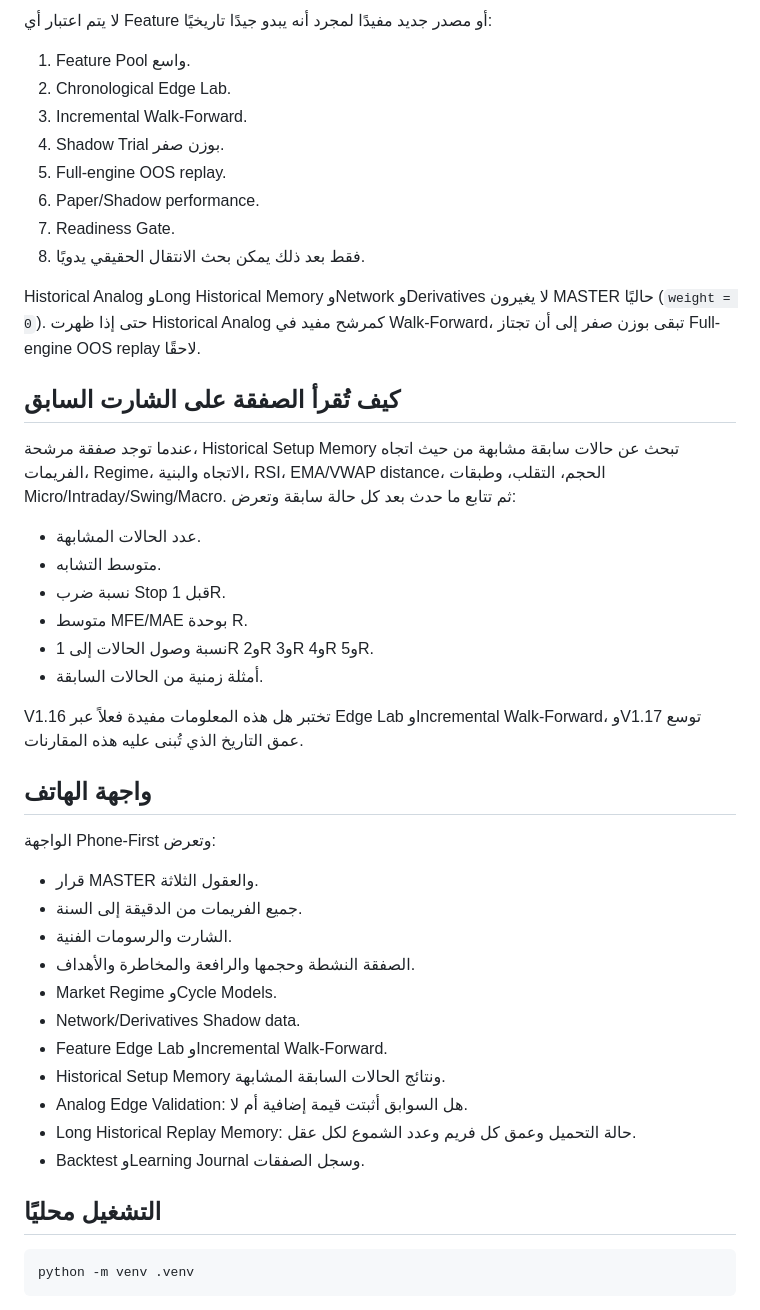
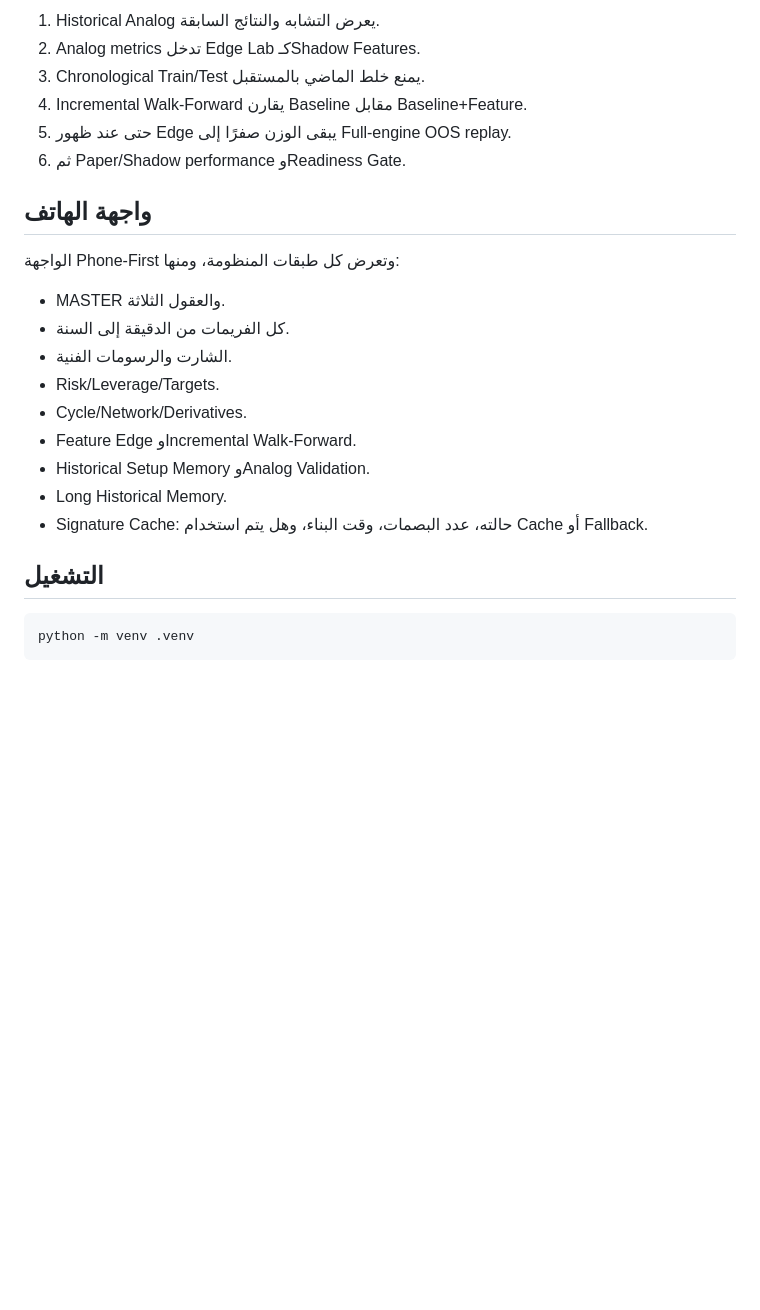
Before and after one commit to ostaze48-collab/BTC-Analyzer, a Markdown page: README.md, the part around one of its changes. GitHub-like rendering; blank space fills up the shorter version.

````diff
--- a/README.md
+++ b/README.md
@@ -51,47 +53,26 @@
 
-لا يتم اعتبار أي Feature أو مصدر جديد مفيدًا لمجرد أنه يبدو جيدًا تاريخيًا:
-
-1. Feature Pool واسع.
-2. Chronological Edge Lab.
-3. Incremental Walk-Forward.
-4. Shadow Trial بوزن صفر.
-5. Full-engine OOS replay.
-6. Paper/Shadow performance.
-7. Readiness Gate.
-8. فقط بعد ذلك يمكن بحث الانتقال الحقيقي يدويًا.
-
-Historical Analog وLong Historical Memory وNetwork وDerivatives لا يغيرون MASTER حاليًا (`weight = 0`). حتى إذا ظهرت Historical Analog كمرشح مفيد في Walk-Forward، تبقى بوزن صفر إلى أن تجتاز Full-engine OOS replay لاحقًا.
-
-## كيف تُقرأ الصفقة على الشارت السابق
-
-عندما توجد صفقة مرشحة، Historical Setup Memory تبحث عن حالات سابقة مشابهة من حيث اتجاه الفريمات، Regime، الاتجاه والبنية، RSI، EMA/VWAP distance، الحجم، التقلب، وطبقات Micro/Intraday/Swing/Macro. ثم تتابع ما حدث بعد كل حالة سابقة وتعرض:
-
-- عدد الحالات المشابهة.
-- متوسط التشابه.
-- نسبة ضرب Stop قبل 1R.
-- متوسط MFE/MAE بوحدة R.
-- نسبة وصول الحالات إلى 1R و2R و3R و4R و5R.
-- أمثلة زمنية من الحالات السابقة.
-
-V1.16 تختبر هل هذه المعلومات مفيدة فعلاً عبر Edge Lab وIncremental Walk-Forward، وV1.17 توسع عمق التاريخ الذي تُبنى عليه هذه المقارنات.
+1. Historical Analog يعرض التشابه والنتائج السابقة.
+2. Analog metrics تدخل Edge Lab كـShadow Features.
+3. Chronological Train/Test يمنع خلط الماضي بالمستقبل.
+4. Incremental Walk-Forward يقارن Baseline مقابل Baseline+Feature.
+5. حتى عند ظهور Edge يبقى الوزن صفرًا إلى Full-engine OOS replay.
+6. ثم Paper/Shadow performance وReadiness Gate.
 
 ## واجهة الهاتف
 
-الواجهة Phone-First وتعرض:
+الواجهة Phone-First وتعرض كل طبقات المنظومة، ومنها:
 
-- قرار MASTER والعقول الثلاثة.
-- جميع الفريمات من الدقيقة إلى السنة.
+- MASTER والعقول الثلاثة.
+- كل الفريمات من الدقيقة إلى السنة.
 - الشارت والرسومات الفنية.
-- الصفقة النشطة وحجمها والرافعة والمخاطرة والأهداف.
-- Market Regime وCycle Models.
-- Network/Derivatives Shadow data.
-- Feature Edge Lab وIncremental Walk-Forward.
-- Historical Setup Memory ونتائج الحالات السابقة المشابهة.
-- Analog Edge Validation: هل السوابق أثبتت قيمة إضافية أم لا.
-- Long Historical Replay Memory: حالة التحميل وعمق كل فريم وعدد الشموع لكل عقل.
-- Backtest وLearning Journal وسجل الصفقات.
+- Risk/Leverage/Targets.
+- Cycle/Network/Derivatives.
+- Feature Edge وIncremental Walk-Forward.
+- Historical Setup Memory وAnalog Validation.
+- Long Historical Memory.
+- Signature Cache: حالته، عدد البصمات، وقت البناء، وهل يتم استخدام Cache أو Fallback.
 
-## التشغيل محليًا
+## التشغيل
 
 ```bash
 python -m venv .venv
````
Also changed, not shown: other parts of README.md (+48 -48 lines).
